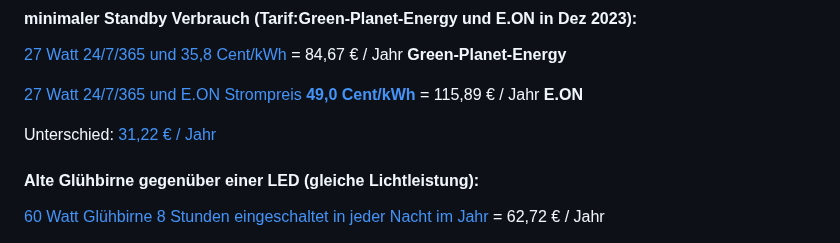
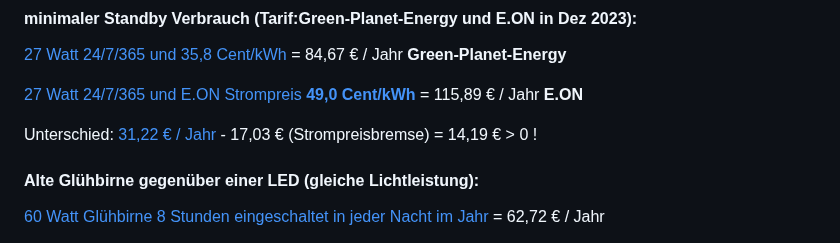
Before and after one commit to fixcoder/kWh-Standby-Stromkostenrechner, a Markdown page: README.md, the part around the change. Drawn GitHub-style.

```diff
--- a/README.md
+++ b/README.md
@@ -103,7 +103,8 @@ Standby Server: [150 Watt an 16 Stunden/Tag](https://fixcoder.github.io/kWh-Stan
 
 [27 Watt 24/7/365 und E.ON Strompreis **49,0 Cent/kWh**](https://fixcoder.github.io/kWh-Standby-Stromkostenrechner/index.html?watt=27&stunden=24&cent=49) = 115,89 € / Jahr **E.ON**
 
-Unterschied: [31,22 € / Jahr ](https://fixcoder.github.io/kWh-Standby-Stromkostenrechner/index.html?watt=27&stunden=24&cent=13.2)
+Unterschied: [31,22 € / Jahr ](https://fixcoder.github.io/kWh-Standby-Stromkostenrechner/index.html?watt=27&stunden=24&cent=13.2)  - 17,03 € (Strompreisbremse) = 14,19 € > 0 !
+
 
 #### Alte Glühbirne gegenüber einer LED (gleiche Lichtleistung):
 
```
